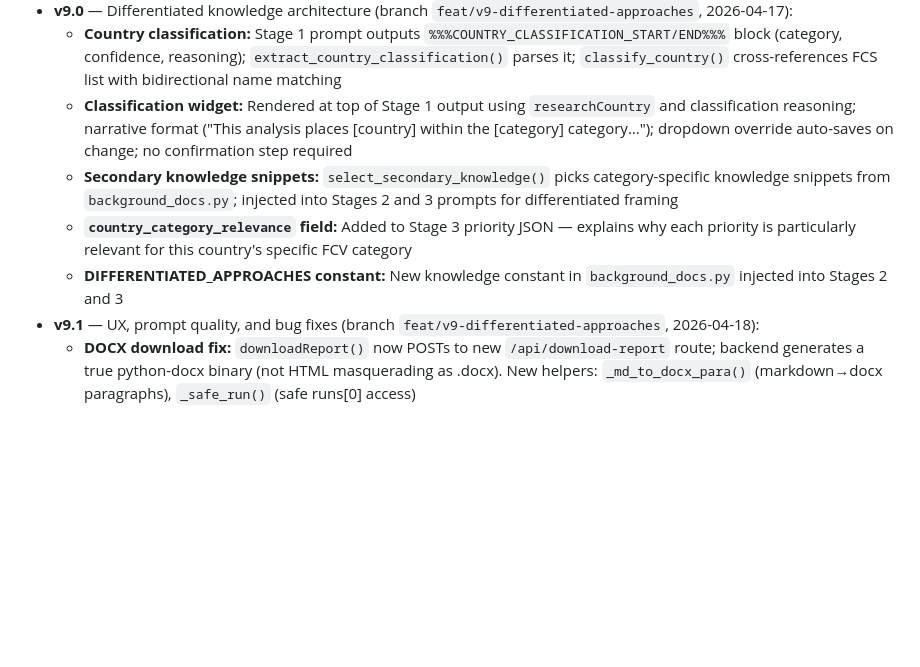
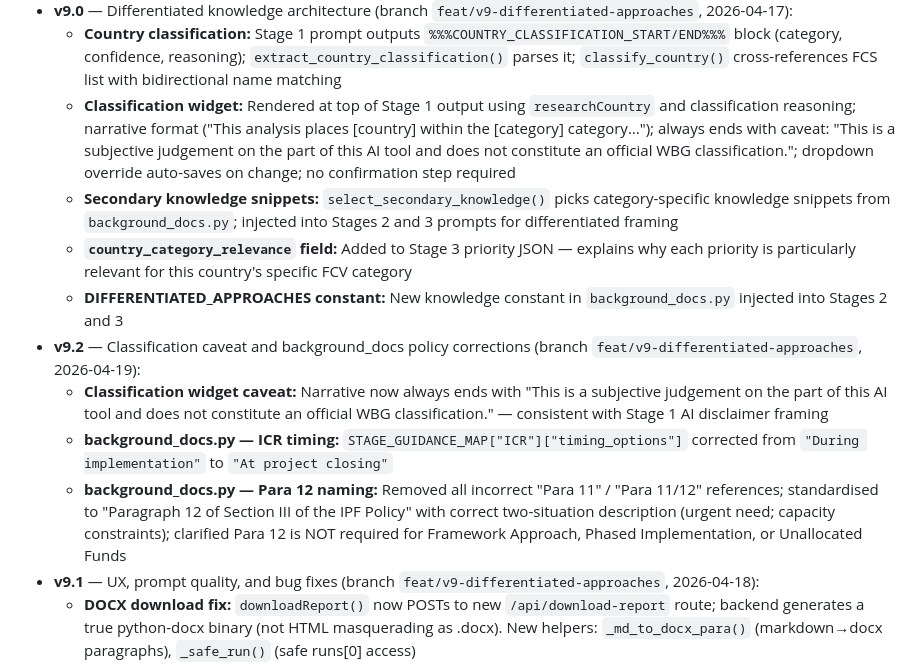
Before and after one commit to ljonestz/FCV-AGENT, a Markdown page: claude.md, the part around one of its changes. GitHub-like rendering; blank space fills up the shorter version.

Commit message:
docs: update CLAUDE.md to v9.2; add classification caveat and background_docs corrections to version history

```diff
--- a/claude.md
+++ b/claude.md
@@ -61,10 +61,14 @@ Every prompt output tags findings as [S], [R], or [S+R], assigned dynamically pe
   - **Stage 3 timeout fix (2026-04-15):** Three-part fix for "BodyStreamBuffer was aborted" on Stage 3 in Express mode — (1) Express frontend now resets the abort timer to a fresh 8-minute budget when `stage_start:3` fires, rather than using whatever remains of the global 10-minute budget; (2) both Express and Step-by-Step backends now store a compact label for each stage's user prompt in `conversation_history` instead of the full 80k-char prompt, halving the Stage 3 API input size; (3) model updated from deprecated `claude-sonnet-4-20250514` to `claude-sonnet-4-6` across all call sites. Step-by-step Stage 3 timeout also raised from 6 → 8 minutes to match Express.
 - **v9.0** — Differentiated knowledge architecture (branch `feat/v9-differentiated-approaches`, 2026-04-17):
   - **Country classification:** Stage 1 prompt outputs `%%%COUNTRY_CLASSIFICATION_START/END%%%` block (category, confidence, reasoning); `extract_country_classification()` parses it; `classify_country()` cross-references FCS list with bidirectional name matching
-  - **Classification widget:** Rendered at top of Stage 1 output using `researchCountry` and classification reasoning; narrative format ("This analysis places [country] within the [category] category…"); dropdown override auto-saves on change; no confirmation step required
+  - **Classification widget:** Rendered at top of Stage 1 output using `researchCountry` and classification reasoning; narrative format ("This analysis places [country] within the [category] category…"); always ends with caveat: "This is a subjective judgement on the part of this AI tool and does not constitute an official WBG classification."; dropdown override auto-saves on change; no confirmation step required
   - **Secondary knowledge snippets:** `select_secondary_knowledge()` picks category-specific knowledge snippets from `background_docs.py`; injected into Stages 2 and 3 prompts for differentiated framing
   - **`country_category_relevance` field:** Added to Stage 3 priority JSON — explains why each priority is particularly relevant for this country's specific FCV category
   - **DIFFERENTIATED_APPROACHES constant:** New knowledge constant in `background_docs.py` injected into Stages 2 and 3
+- **v9.2** — Classification caveat and background_docs policy corrections (branch `feat/v9-differentiated-approaches`, 2026-04-19):
+  - **Classification widget caveat:** Narrative now always ends with "This is a subjective judgement on the part of this AI tool and does not constitute an official WBG classification." — consistent with Stage 1 AI disclaimer framing
+  - **background_docs.py — ICR timing:** `STAGE_GUIDANCE_MAP["ICR"]["timing_options"]` corrected from `"During implementation"` to `"At project closing"`
+  - **background_docs.py — Para 12 naming:** Removed all incorrect "Para 11" / "Para 11/12" references; standardised to "Paragraph 12 of Section III of the IPF Policy" with correct two-situation description (urgent need; capacity constraints); clarified Para 12 is NOT required for Framework Approach, Phased Implementation, or Unallocated Funds
 - **v9.1** — UX, prompt quality, and bug fixes (branch `feat/v9-differentiated-approaches`, 2026-04-18):
   - **DOCX download fix:** `downloadReport()` now POSTs to new `/api/download-report` route; backend generates a true python-docx binary (not HTML masquerading as .docx). New helpers: `_md_to_docx_para()` (markdown→docx paragraphs), `_safe_run()` (safe runs[0] access)
   - **Stage 1 prompt — prose narrative:** Body content now required to be prose paragraphs (2–4 sentences per subsection); bullets restricted to genuinely enumerable items only
```
Also changed, not shown: other parts of claude.md (+2 -2 lines).
